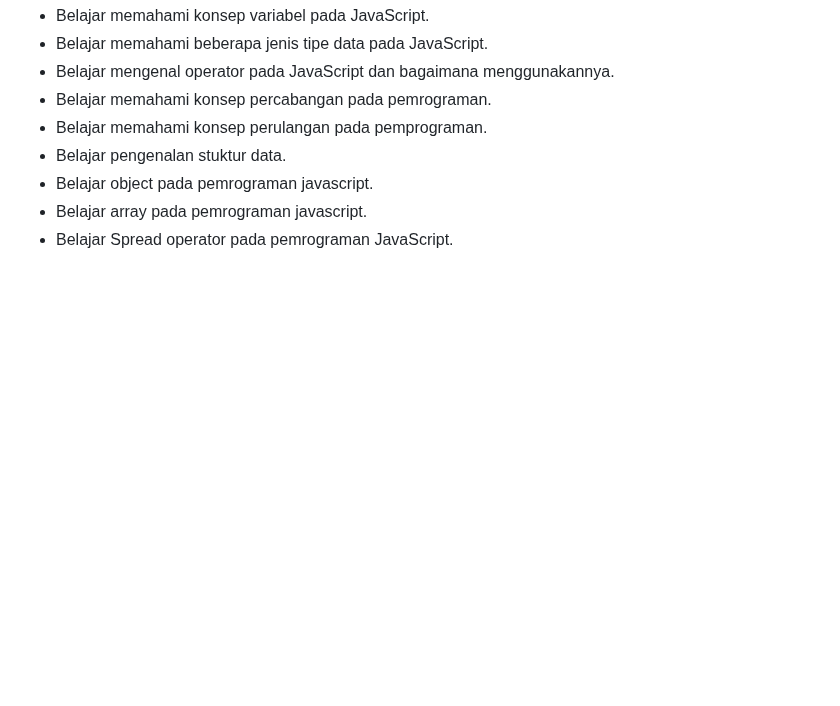
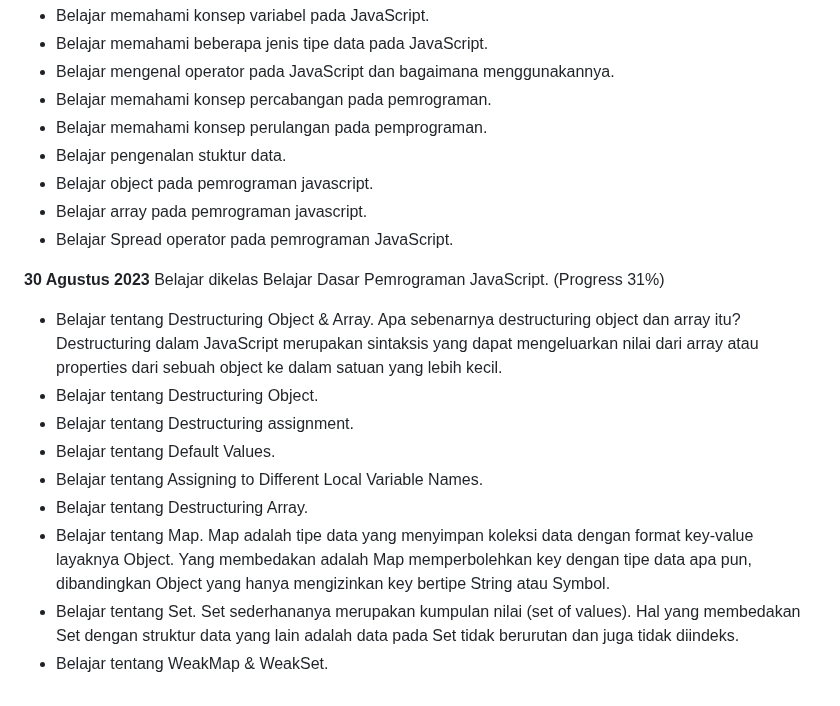
Before and after one commit to BeryllPradanaRamadhan/PengalamanBelajar-Dicoding, a Markdown page: README.md, the part around the change. Rendered like a GitHub page; blank space fills up the shorter version.

Commit message:
Menambah Progres Belajar menjadi (Progress 31%)

```diff
--- a/README.md
+++ b/README.md
@@ -294,3 +294,16 @@ Belajar dikelas Belajar Dasar Pemrograman JavaScript. (Progress 24%)
 * Belajar object pada pemrograman javascript.
 * Belajar array pada pemrograman javascript.
 * Belajar Spread operator pada pemrograman JavaScript.
+
+
+**30 Agustus 2023**
+Belajar dikelas Belajar Dasar Pemrograman JavaScript. (Progress 31%)
+* Belajar tentang Destructuring Object & Array. Apa sebenarnya destructuring object dan array itu? Destructuring dalam JavaScript merupakan sintaksis yang dapat mengeluarkan nilai dari array atau properties dari sebuah object ke dalam satuan yang lebih kecil.
+* Belajar tentang Destructuring Object.
+* Belajar tentang Destructuring assignment.
+* Belajar tentang Default Values.
+* Belajar tentang Assigning to Different Local Variable Names.
+* Belajar tentang Destructuring Array.
+* Belajar tentang Map. Map adalah tipe data yang menyimpan koleksi data dengan format key-value layaknya Object. Yang membedakan adalah Map memperbolehkan key dengan tipe data apa pun, dibandingkan Object yang hanya mengizinkan key bertipe String atau Symbol.
+* Belajar tentang Set. Set sederhananya merupakan kumpulan nilai (set of values). Hal yang membedakan Set dengan struktur data yang lain adalah data pada Set tidak berurutan dan juga tidak diindeks.
+* Belajar tentang WeakMap & WeakSet.
```
